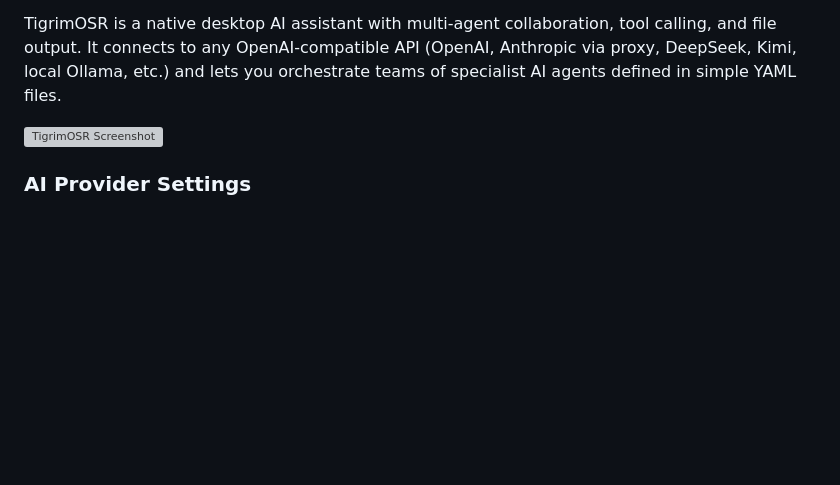
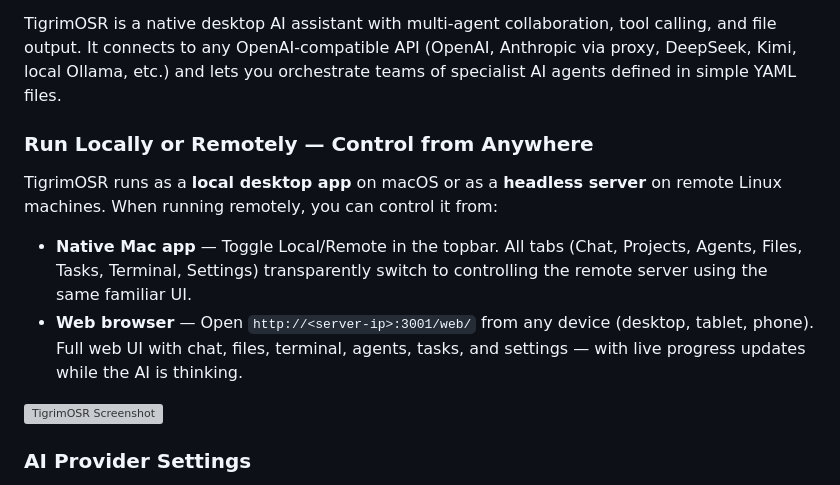
Before and after one commit to Sompote/TigrimOSR, a Markdown page: README.md, the part around the change. GitHub-like rendering; blank space fills up the shorter version; grey boxes are pictures that could not be loaded.

Commit message:
docs: Add local/remote control section to README
Co-Authored-By: Claude Opus 4.6 <noreply@anthropic.com>

```diff
--- a/README.md
+++ b/README.md
@@ -3,6 +3,13 @@
 **TigrimOSR** is the Rust version of [TigrimOS](https://github.com/Sompote/TigerCowork) — a high-performance native desktop rewrite of the original Python/Node.js AI assistant. Built entirely in Rust using egui for the UI, TigrimOSR delivers faster startup, lower memory usage, and a single self-contained binary with no Node.js or Python runtime required to run the app itself.
 
 TigrimOSR is a native desktop AI assistant with multi-agent collaboration, tool calling, and file output. It connects to any OpenAI-compatible API (OpenAI, Anthropic via proxy, DeepSeek, Kimi, local Ollama, etc.) and lets you orchestrate teams of specialist AI agents defined in simple YAML files.
+
+### Run Locally or Remotely — Control from Anywhere
+
+TigrimOSR runs as a **local desktop app** on macOS or as a **headless server** on remote Linux machines. When running remotely, you can control it from:
+
+- **Native Mac app** — Toggle Local/Remote in the topbar. All tabs (Chat, Projects, Agents, Files, Tasks, Terminal, Settings) transparently switch to controlling the remote server using the same familiar UI.
+- **Web browser** — Open `http://<server-ip>:3001/web/` from any device (desktop, tablet, phone). Full web UI with chat, files, terminal, agents, tasks, and settings — with live progress updates while the AI is thinking.
 
 ![TigrimOSR Screenshot](assets/screenshot.png)
 
```
